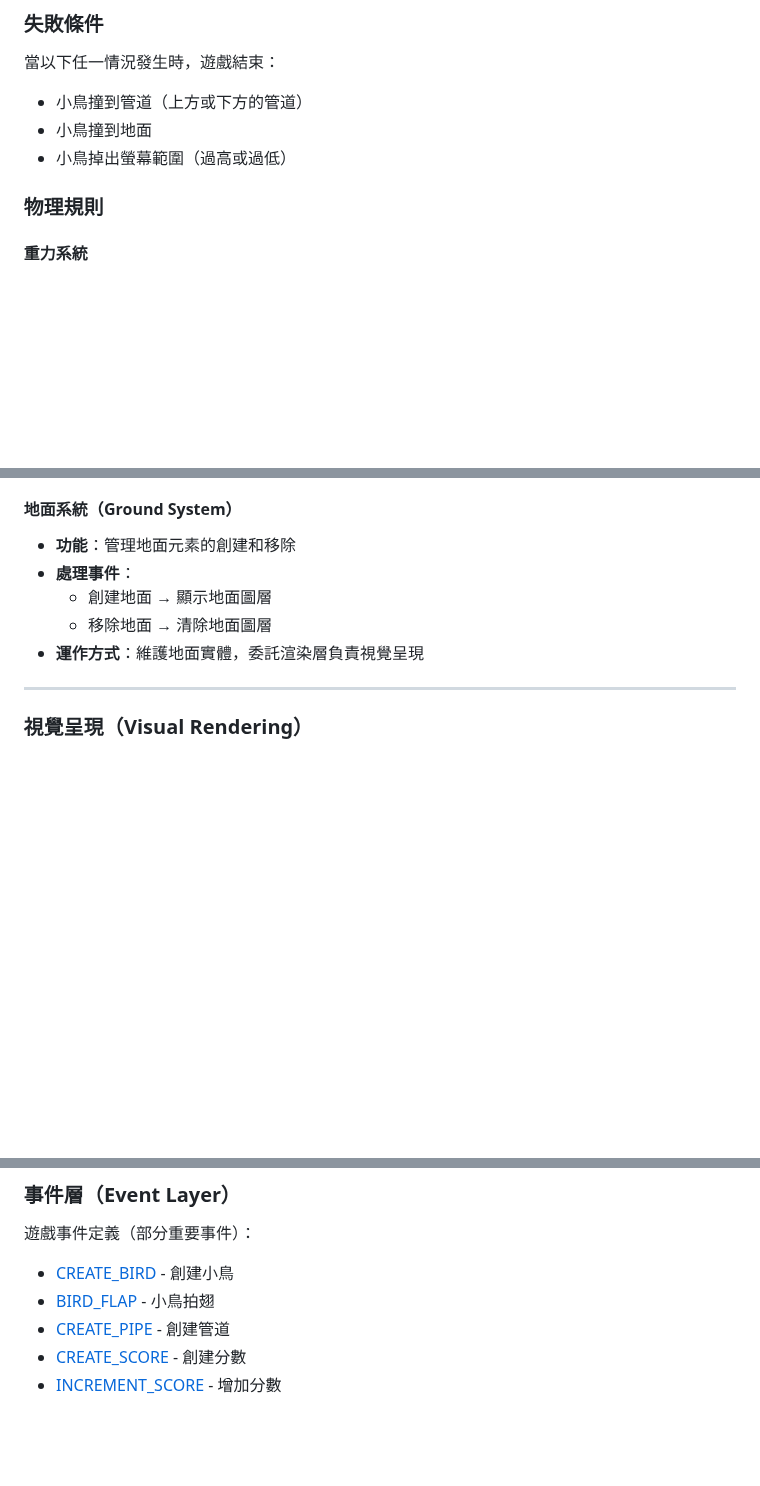
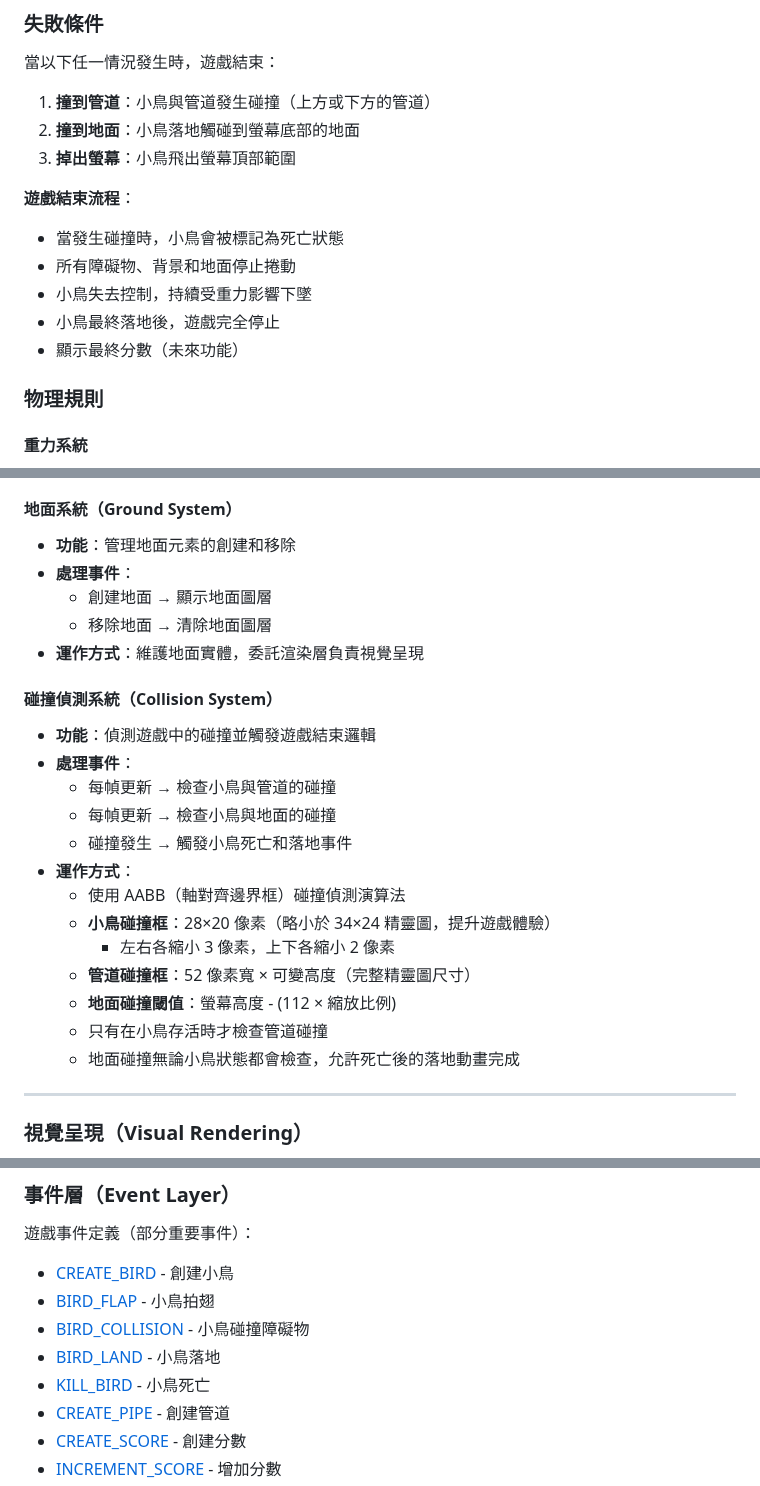
Before and after one commit to elct9620/poc-ai-dev-flappy-bird, a Markdown page: docs/GAME_DESIGN.md, 3 parts joined by grey strips. Drawn GitHub-style; blank space fills up the shorter version.

Commit message:
docs: update GAME_DESIGN.md (#51)
Co-authored-by: github-actions[bot] <41898282+github-actions[bot]@users.noreply.github.com>

```diff
--- a/docs/GAME_DESIGN.md
+++ b/docs/GAME_DESIGN.md
@@ -48,9 +48,16 @@ Flappy Bird 是一款簡單的橫向捲軸遊戲，玩家透過點擊或按鍵
 
 當以下任一情況發生時，遊戲結束：
 
-- 小鳥撞到管道（上方或下方的管道）
-- 小鳥撞到地面
-- 小鳥掉出螢幕範圍（過高或過低）
+1. **撞到管道**：小鳥與管道發生碰撞（上方或下方的管道）
+2. **撞到地面**：小鳥落地觸碰到螢幕底部的地面
+3. **掉出螢幕**：小鳥飛出螢幕頂部範圍
+
+**遊戲結束流程**：
+- 當發生碰撞時，小鳥會被標記為死亡狀態
+- 所有障礙物、背景和地面停止捲動
+- 小鳥失去控制，持續受重力影響下墜
+- 小鳥最終落地後，遊戲完全停止
+- 顯示最終分數（未來功能）
 
 ### 物理規則
 
@@ -211,6 +218,22 @@ Flappy Bird 是一款簡單的橫向捲軸遊戲，玩家透過點擊或按鍵
   - 移除地面 → 清除地面圖層
 - **運作方式**：維護地面實體，委託渲染層負責視覺呈現
 
+#### 碰撞偵測系統（Collision System）
+
+- **功能**：偵測遊戲中的碰撞並觸發遊戲結束邏輯
+- **處理事件**：
+  - 每幀更新 → 檢查小鳥與管道的碰撞
+  - 每幀更新 → 檢查小鳥與地面的碰撞
+  - 碰撞發生 → 觸發小鳥死亡和落地事件
+- **運作方式**：
+  - 使用 AABB（軸對齊邊界框）碰撞偵測演算法
+  - **小鳥碰撞框**：28×20 像素（略小於 34×24 精靈圖，提升遊戲體驗）
+    - 左右各縮小 3 像素，上下各縮小 2 像素
+  - **管道碰撞框**：52 像素寬 × 可變高度（完整精靈圖尺寸）
+  - **地面碰撞閾值**：螢幕高度 - (112 × 縮放比例)
+  - 只有在小鳥存活時才檢查管道碰撞
+  - 地面碰撞無論小鳥狀態都會檢查，允許死亡後的落地動畫完成
+
 ---
 
 ### 視覺呈現（Visual Rendering）
@@ -357,6 +381,9 @@ Flappy Bird 是一款簡單的橫向捲軸遊戲，玩家透過點擊或按鍵
 
 - [CREATE_BIRD](./design/event/create_bird.md) - 創建小鳥
 - [BIRD_FLAP](./design/event/bird_flap.md) - 小鳥拍翅
+- [BIRD_COLLISION](./design/event/bird_collision.md) - 小鳥碰撞障礙物
+- [BIRD_LAND](./design/event/bird_land.md) - 小鳥落地
+- [KILL_BIRD](./design/event/kill_bird.md) - 小鳥死亡
 - [CREATE_PIPE](./design/event/create_pipe.md) - 創建管道
 - [CREATE_SCORE](./design/event/create_score.md) - 創建分數
 - [INCREMENT_SCORE](./design/event/increment_score.md) - 增加分數
```
Also changed, not shown: other parts of docs/GAME_DESIGN.md (+1 -0 lines).
